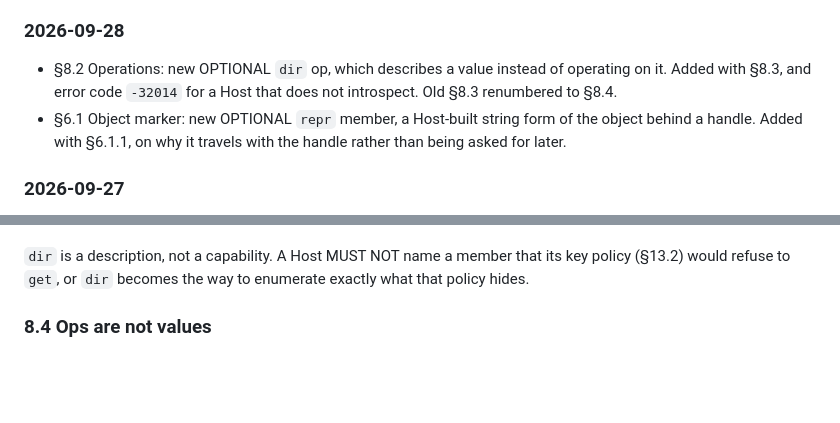
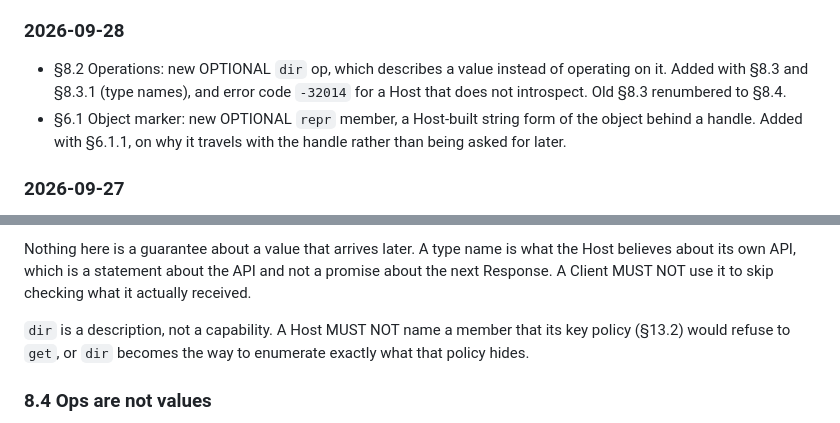
Before and after one commit to jcubic/rorpc, a Markdown page: SPEC.md, 2 parts joined by grey strips. Rendered like a GitHub page; blank space fills up the shorter version.

```diff
--- a/SPEC.md
+++ b/SPEC.md
@@ -96,8 +96,8 @@ recorded below instead. The version starts to move when this document leaves Dra
 ### 2026-09-28
 
 - §8.2 Operations: new OPTIONAL `dir` op, which describes a value instead of operating on
-  it. Added with §8.3, and error code `-32014` for a Host that does not introspect. Old
-  §8.3 renumbered to §8.4.
+  it. Added with §8.3 and §8.3.1 (type names), and error code `-32014` for a Host that does
+  not introspect. Old §8.3 renumbered to §8.4.
 - §6.1 Object marker: new OPTIONAL `repr` member, a Host-built string form of the object
   behind a handle. Added with §6.1.1, on why it travels with the handle rather than being
   asked for later.
@@ -535,3 +578,6 @@ array, which a Client would read as "this value has no methods".
+Nothing here is a guarantee about a value that arrives later. A type name is what the Host
+believes about its own API, which is a statement about the API and not a promise about the
+next Response. A Client MUST NOT use it to skip checking what it actually received.
 
 `dir` is a description, not a capability. A Host MUST NOT name a member that its key policy
 (§13.2) would refuse to `get`, or `dir` becomes the way to enumerate exactly what that
```
Also changed, not shown: other parts of SPEC.md (+46 -3 lines).
